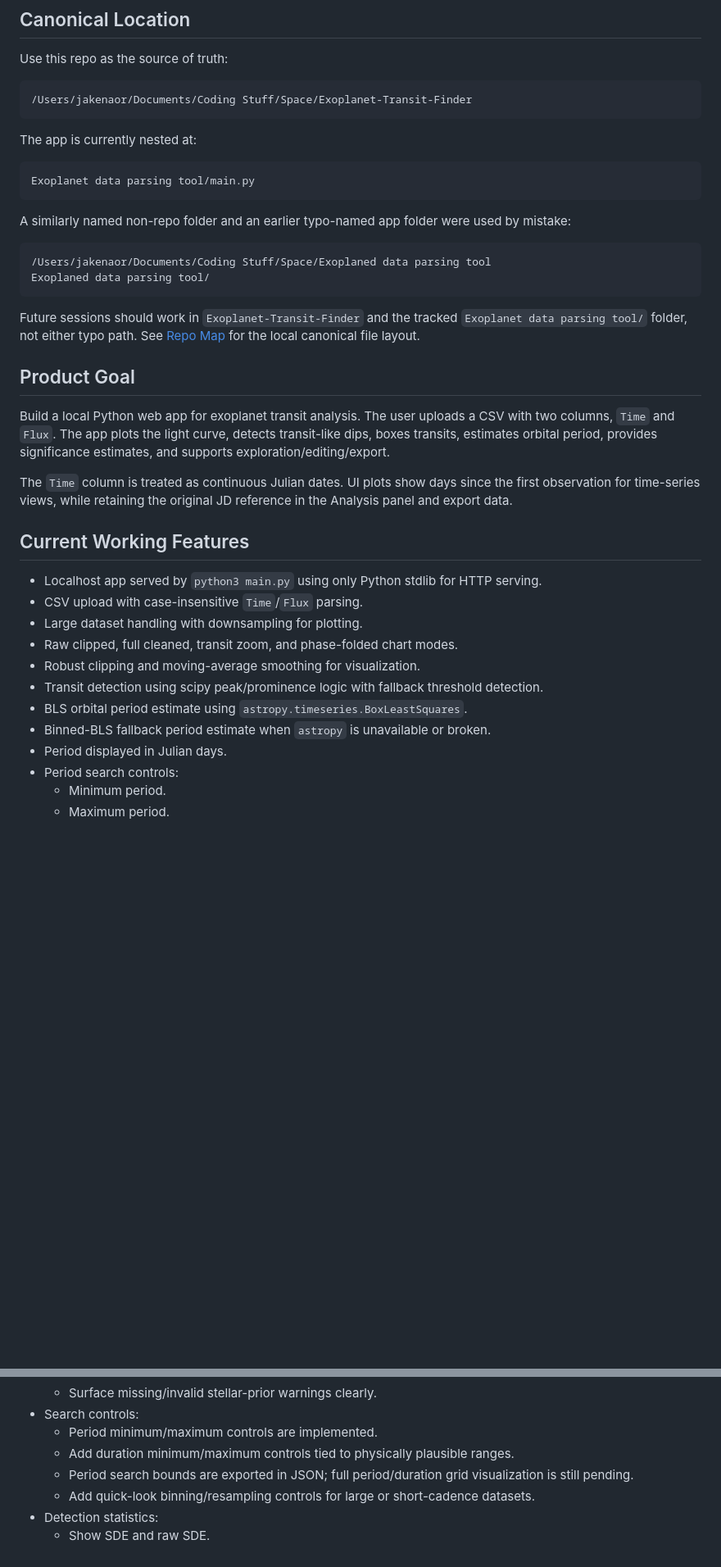
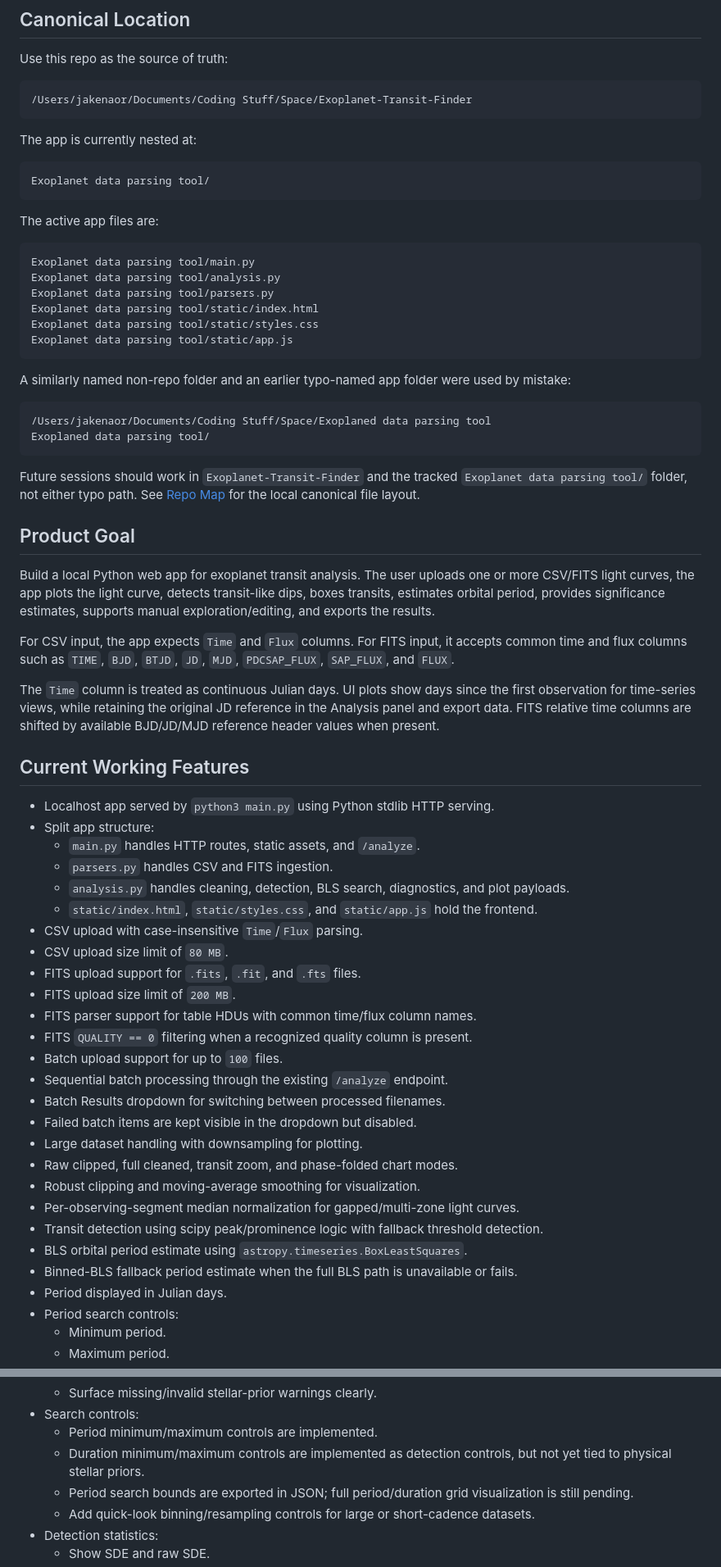
Before and after one commit to jakenaor/Exoplanet-Transit-Finder, a Markdown page: docs/CURRENT_STATE.md, 2 parts joined by grey strips. Shown at 82% size. Rendered like a GitHub page; blank space fills up the shorter version.

````diff
--- a/docs/CURRENT_STATE.md
+++ b/docs/CURRENT_STATE.md
@@ -13,7 +13,18 @@ Use this repo as the source of truth:
 The app is currently nested at:
 
 ```text
+Exoplanet data parsing tool/
+```
+
+The active app files are:
+
+```text
 Exoplanet data parsing tool/main.py
+Exoplanet data parsing tool/analysis.py
+Exoplanet data parsing tool/parsers.py
+Exoplanet data parsing tool/static/index.html
+Exoplanet data parsing tool/static/styles.css
+Exoplanet data parsing tool/static/app.js
 ```
 
 A similarly named non-repo folder and an earlier typo-named app folder were used by mistake:
@@ -27,20 +38,37 @@ Future sessions should work in `Exoplanet-Transit-Finder` and the tracked `Exopl
 
 ## Product Goal
 
-Build a local Python web app for exoplanet transit analysis. The user uploads a CSV with two columns, `Time` and `Flux`. The app plots the light curve, detects transit-like dips, boxes transits, estimates orbital period, provides significance estimates, and supports exploration/editing/export.
+Build a local Python web app for exoplanet transit analysis. The user uploads one or more CSV/FITS light curves, the app plots the light curve, detects transit-like dips, boxes transits, estimates orbital period, provides significance estimates, supports manual exploration/editing, and exports the results.
 
-The `Time` column is treated as continuous Julian dates. UI plots show days since the first observation for time-series views, while retaining the original JD reference in the Analysis panel and export data.
+For CSV input, the app expects `Time` and `Flux` columns. For FITS input, it accepts common time and flux columns such as `TIME`, `BJD`, `BTJD`, `JD`, `MJD`, `PDCSAP_FLUX`, `SAP_FLUX`, and `FLUX`.
+
+The `Time` column is treated as continuous Julian days. UI plots show days since the first observation for time-series views, while retaining the original JD reference in the Analysis panel and export data. FITS relative time columns are shifted by available BJD/JD/MJD reference header values when present.
 
 ## Current Working Features
 
-- Localhost app served by `python3 main.py` using only Python stdlib for HTTP serving.
+- Localhost app served by `python3 main.py` using Python stdlib HTTP serving.
+- Split app structure:
+  - `main.py` handles HTTP routes, static assets, and `/analyze`.
+  - `parsers.py` handles CSV and FITS ingestion.
+  - `analysis.py` handles cleaning, detection, BLS search, diagnostics, and plot payloads.
+  - `static/index.html`, `static/styles.css`, and `static/app.js` hold the frontend.
 - CSV upload with case-insensitive `Time`/`Flux` parsing.
+- CSV upload size limit of `80 MB`.
+- FITS upload support for `.fits`, `.fit`, and `.fts` files.
+- FITS upload size limit of `200 MB`.
+- FITS parser support for table HDUs with common time/flux column names.
+- FITS `QUALITY == 0` filtering when a recognized quality column is present.
+- Batch upload support for up to `100` files.
+- Sequential batch processing through the existing `/analyze` endpoint.
+- Batch Results dropdown for switching between processed filenames.
+- Failed batch items are kept visible in the dropdown but disabled.
 - Large dataset handling with downsampling for plotting.
 - Raw clipped, full cleaned, transit zoom, and phase-folded chart modes.
 - Robust clipping and moving-average smoothing for visualization.
+- Per-observing-segment median normalization for gapped/multi-zone light curves.
 - Transit detection using scipy peak/prominence logic with fallback threshold detection.
 - BLS orbital period estimate using `astropy.timeseries.BoxLeastSquares`.
-- Binned-BLS fallback period estimate when `astropy` is unavailable or broken.
+- Binned-BLS fallback period estimate when the full BLS path is unavailable or fails.
 - Period displayed in Julian days.
 - Period search controls:
   - Minimum period.
@@ -173,7 +232,7 @@ This project is intended to become a more user-friendly version of Transit Least
   - Surface missing/invalid stellar-prior warnings clearly.
 - Search controls:
   - Period minimum/maximum controls are implemented.
-  - Add duration minimum/maximum controls tied to physically plausible ranges.
+  - Duration minimum/maximum controls are implemented as detection controls, but not yet tied to physical stellar priors.
   - Period search bounds are exported in JSON; full period/duration grid visualization is still pending.
   - Add quick-look binning/resampling controls for large or short-cadence datasets.
 - Detection statistics:
````
Also changed, not shown: other parts of docs/CURRENT_STATE.md (+57 -27 lines).
